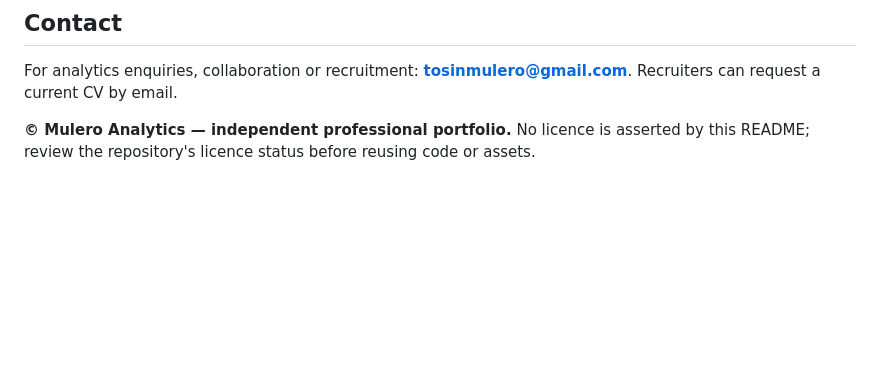
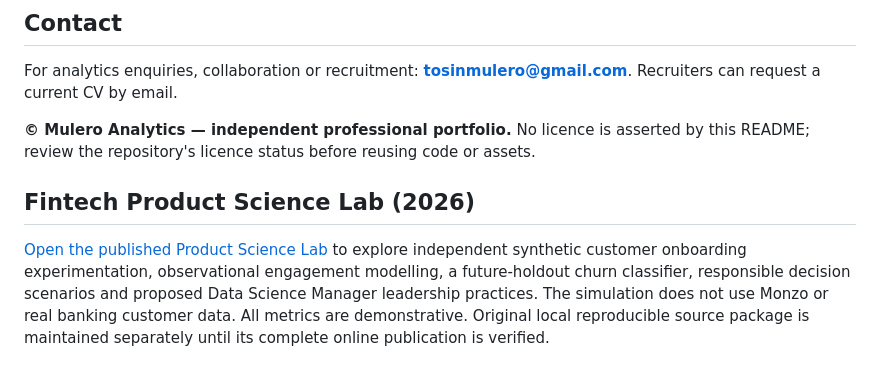
Before and after one commit to tosinmulero/data-analytics-portfolio, a Markdown page: README.md, the part around the change. Drawn GitHub-style; blank space fills up the shorter version.

Commit message:
Integrate new fintech product science lab into README.md

```diff
--- a/README.md
+++ b/README.md
@@ -73,3 +73,8 @@ No frontend framework or build step is needed for a basic local preview. For pro
 For analytics enquiries, collaboration or recruitment: **[tosinmulero@gmail.com](mailto:tosinmulero@gmail.com)**. Recruiters can request a current CV by email.
 
 **© Mulero Analytics — independent professional portfolio.** No licence is asserted by this README; review the repository's licence status before reusing code or assets.
+
+
+## Fintech Product Science Lab (2026)
+
+[Open the published Product Science Lab](https://tosinmulero.github.io/data-analytics-portfolio/product-science-lab/) to explore independent synthetic customer onboarding experimentation, observational engagement modelling, a future-holdout churn classifier, responsible decision scenarios and proposed Data Science Manager leadership practices. The simulation does not use Monzo or real banking customer data. All metrics are demonstrative. Original local reproducible source package is maintained separately until its complete online publication is verified.
```
